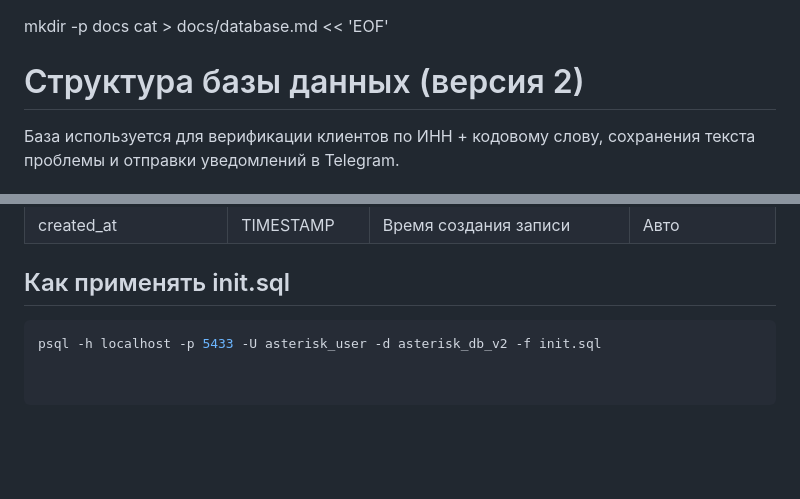
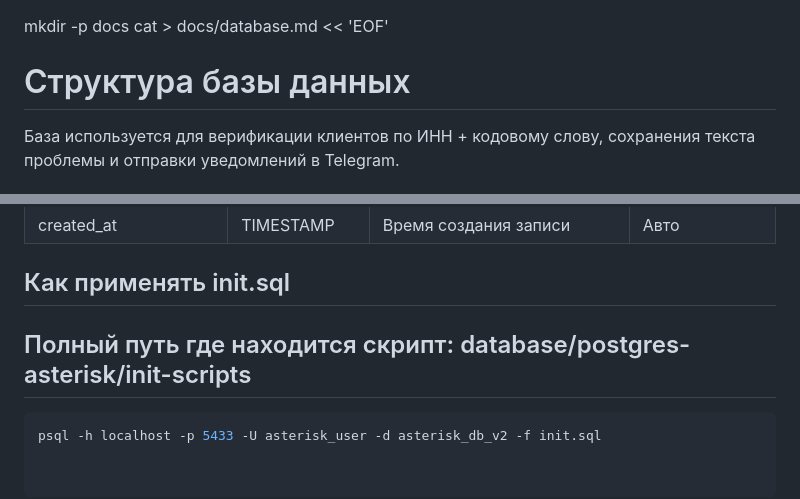
Before and after one commit to DesolateSoul/alt-ATE-asterisk, a Markdown page: docs/database.md, 2 parts joined by grey strips. Drawn GitHub-style; blank space fills up the shorter version.

````diff
--- a/docs/database.md
+++ b/docs/database.md
@@ -1,6 +1,6 @@
 mkdir -p docs
 cat > docs/database.md << 'EOF'
-# Структура базы данных (версия 2)
+# Структура базы данных
 
 База используется для верификации клиентов по ИНН + кодовому слову, сохранения текста проблемы и отправки уведомлений в Telegram.
 
@@ -34,6 +34,6 @@ cat > docs/database.md << 'EOF'
 | created_at            | TIMESTAMP     | Время создания записи                                                    | Авто         |
 
 ## Как применять init.sql
-
+## Полный путь где находится скрипт: database/postgres-asterisk/init-scripts
 ```bash
 psql -h localhost -p 5433 -U asterisk_user -d asterisk_db_v2 -f init.sql
````
